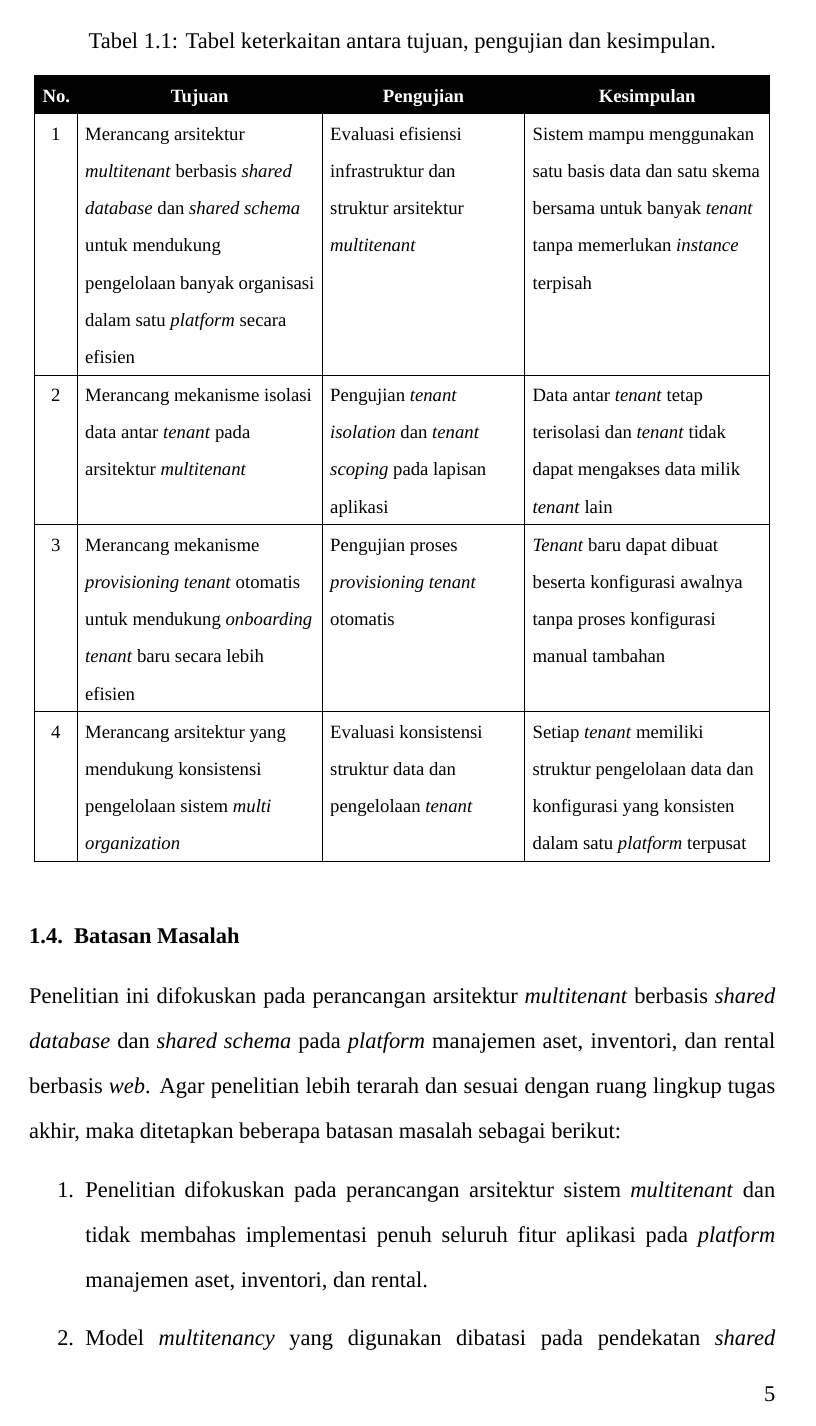
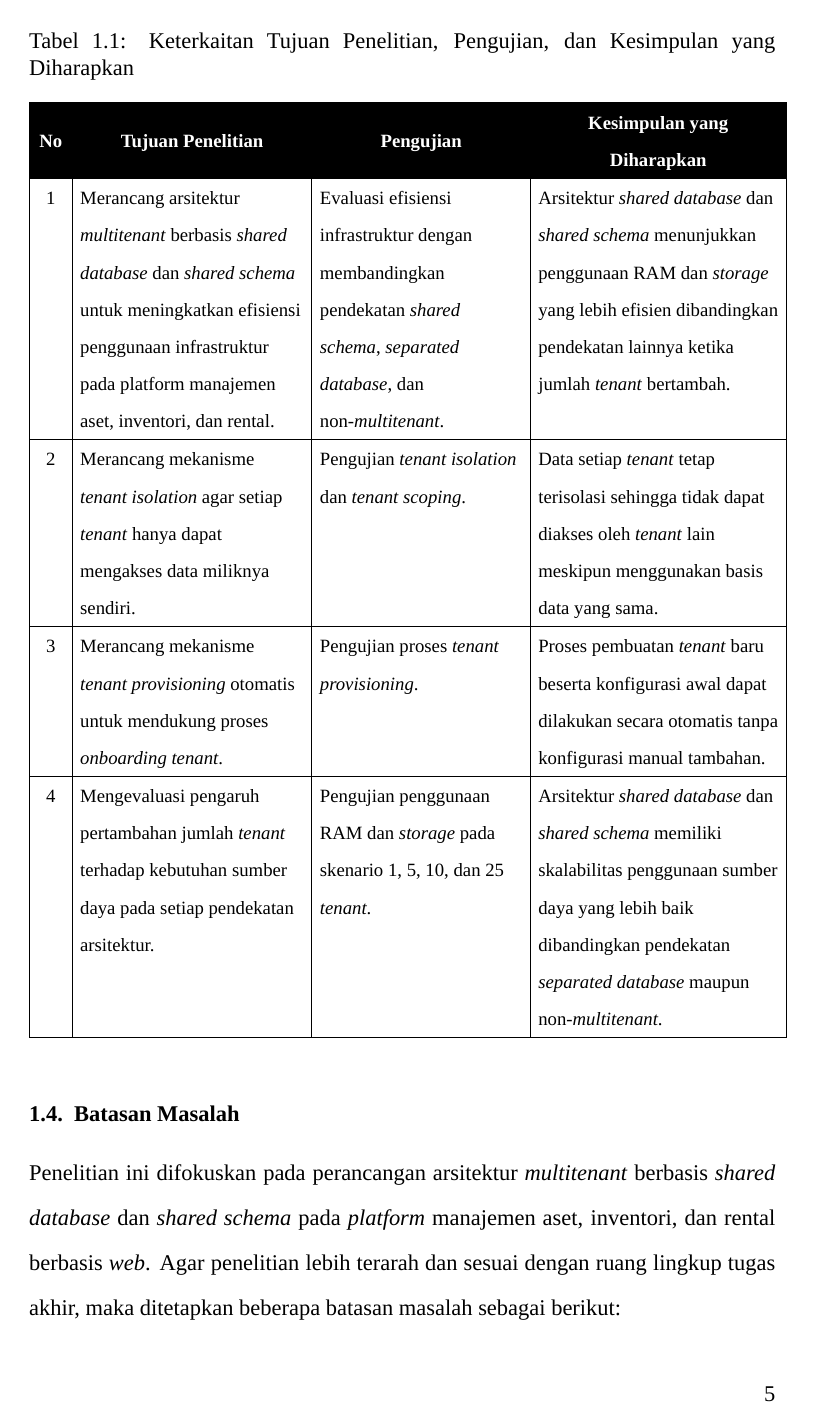
Before and after one commit to zinct/my-thesis, a LaTeX document (main.tex, which reads chapters/bab1_pendahuluan.tex): page 19 of 89 before the commit and page 19 of 90 after it. Compiled offline with XeLaTeX; a missing font is replaced by an installed copy or a similar font.

Commit message:
feat: refine chapter 1 by clarifying problem statements and objectives for multitenant architecture research

```diff
--- a/chapters/bab1_pendahuluan.tex
+++ b/chapters/bab1_pendahuluan.tex
@@ -105,37 +94,37 @@ disajikan pada Tabel \ref{tab:tujuan_pengujian}.
 
 \begin{table}[H]
-  \caption{Tabel keterkaitan antara tujuan, pengujian dan kesimpulan.}
+  \caption{Keterkaitan Tujuan Penelitian, Pengujian, dan Kesimpulan yang Diharapkan}
   \label{tab:tujuan_pengujian}
   \centering
-  \fontsize{10}{12}\selectfont
+  \footnotesize
   \setlength{\arrayrulewidth}{0.5pt}
   \setlength{\tabcolsep}{4pt}
-  \begin{tabular}{|>{\centering\arraybackslash}p{0.5cm}|>{\raggedright\arraybackslash}p{4.3cm}|>{\raggedright\arraybackslash}p{3.5cm}|>{\raggedright\arraybackslash}p{4.3cm}|}
+  \begin{tabular}{|>{\centering\arraybackslash}p{0.5cm}|>{\raggedright\arraybackslash}p{4.2cm}|>{\raggedright\arraybackslash}p{3.8cm}|>{\raggedright\arraybackslash}p{4.5cm}|}
     \hline
-    \multicolumn{1}{|>{\centering\arraybackslash}m{0.5cm}|}{\cellcolor{black}\color{white}\textbf{No.}} &
-    \multicolumn{1}{>{\centering\arraybackslash}m{4.3cm}|}{\cellcolor{black}\color{white}\textbf{Tujuan}} &
-    \multicolumn{1}{>{\centering\arraybackslash}m{3.5cm}|}{\cellcolor{black}\color{white}\textbf{Pengujian}} &
-    \multicolumn{1}{>{\centering\arraybackslash}m{4.3cm}|}{\cellcolor{black}\color{white}\textbf{Kesimpulan}} \\
+    \multicolumn{1}{|>{\centering\arraybackslash}m{0.5cm}|}{\cellcolor{black}\color{white}\textbf{No}} &
+    \multicolumn{1}{>{\centering\arraybackslash}m{4.2cm}|}{\cellcolor{black}\color{white}\textbf{Tujuan Penelitian}} &
+    \multicolumn{1}{>{\centering\arraybackslash}m{3.8cm}|}{\cellcolor{black}\color{white}\textbf{Pengujian}} &
+    \multicolumn{1}{>{\centering\arraybackslash}m{4.5cm}|}{\cellcolor{black}\color{white}\textbf{Kesimpulan yang Diharapkan}} \\
     \hline
     1 &
-    Merancang arsitektur \textit{multitenant} berbasis \textit{shared database} dan \textit{shared schema} untuk mendukung pengelolaan banyak organisasi dalam satu \textit{platform} secara efisien &
-    Evaluasi efisiensi infrastruktur dan struktur arsitektur \textit{multitenant} &
-    Sistem mampu menggunakan satu basis data dan satu skema bersama untuk banyak \textit{tenant} tanpa memerlukan \textit{instance} terpisah \\
+    Merancang arsitektur \textit{multitenant} berbasis \textit{shared database} dan \textit{shared schema} untuk meningkatkan efisiensi penggunaan infrastruktur pada platform manajemen aset, inventori, dan rental. &
+    Evaluasi efisiensi infrastruktur dengan membandingkan pendekatan \textit{shared schema}, \textit{separated database}, dan non-\textit{multitenant}. &
+    Arsitektur \textit{shared database} dan \textit{shared schema} menunjukkan penggunaan RAM dan \textit{storage} yang lebih efisien dibandingkan pendekatan lainnya ketika jumlah \textit{tenant} bertambah. \\
     \hline
     2 &
-    Merancang mekanisme isolasi data antar \textit{tenant} pada arsitektur \textit{multitenant} &
-    Pengujian \textit{tenant isolation} dan \textit{tenant scoping} pada lapisan aplikasi &
-    Data antar \textit{tenant} tetap terisolasi dan \textit{tenant} tidak dapat mengakses data milik \textit{tenant} lain \\
+    Merancang mekanisme \textit{tenant isolation} agar setiap \textit{tenant} hanya dapat mengakses data miliknya sendiri. &
+    Pengujian \textit{tenant isolation} dan \textit{tenant scoping}. &
+    Data setiap \textit{tenant} tetap terisolasi sehingga tidak dapat diakses oleh \textit{tenant} lain meskipun menggunakan basis data yang sama. \\
     \hline
     3 &
-    Merancang mekanisme \textit{provisioning} \textit{tenant} otomatis untuk mendukung \textit{onboarding} \textit{tenant} baru secara lebih efisien &
-    Pengujian proses \textit{provisioning} \textit{tenant} otomatis &
-    \textit{Tenant} baru dapat dibuat beserta konfigurasi awalnya tanpa proses konfigurasi manual tambahan \\
+    Merancang mekanisme \textit{tenant provisioning} otomatis untuk mendukung proses \textit{onboarding tenant}. &
+    Pengujian proses \textit{tenant provisioning}. &
+    Proses pembuatan \textit{tenant} baru beserta konfigurasi awal dapat dilakukan secara otomatis tanpa konfigurasi manual tambahan. \\
     \hline
     4 &
-    Merancang arsitektur yang mendukung konsistensi pengelolaan sistem \textit{multi organization} &
-    Evaluasi konsistensi struktur data dan pengelolaan \textit{tenant} &
-    Setiap \textit{tenant} memiliki struktur pengelolaan data dan konfigurasi yang konsisten dalam satu \textit{platform} terpusat \\
+    Mengevaluasi pengaruh pertambahan jumlah \textit{tenant} terhadap kebutuhan sumber daya pada setiap pendekatan arsitektur. &
+    Pengujian penggunaan RAM dan \textit{storage} pada skenario 1, 5, 10, dan 25 \textit{tenant}. &
+    Arsitektur \textit{shared database} dan \textit{shared schema} memiliki skalabilitas penggunaan sumber daya yang lebih baik dibandingkan pendekatan \textit{separated database} maupun non-\textit{multitenant}. \\
     \hline
   \end{tabular}
 \end{table}
```
Also changed, not shown: chapters/bab1_pendahuluan.tex (37 more changed lines).
